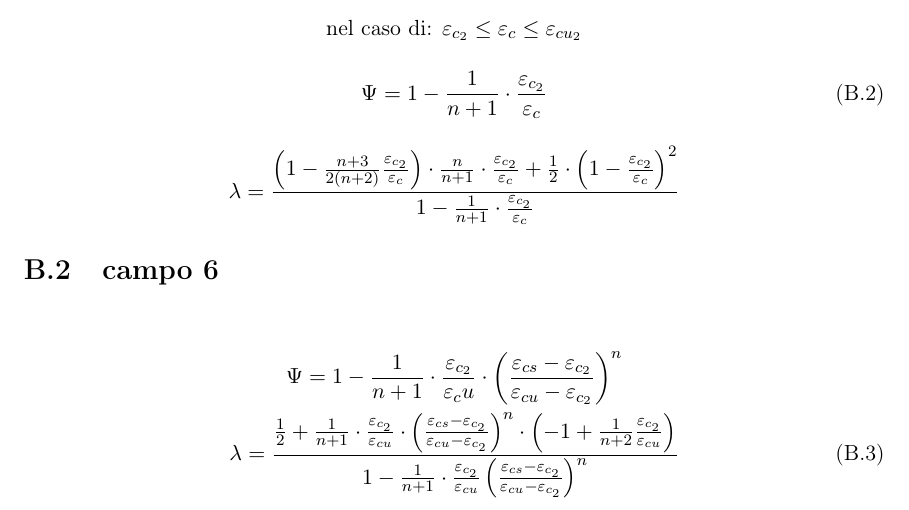
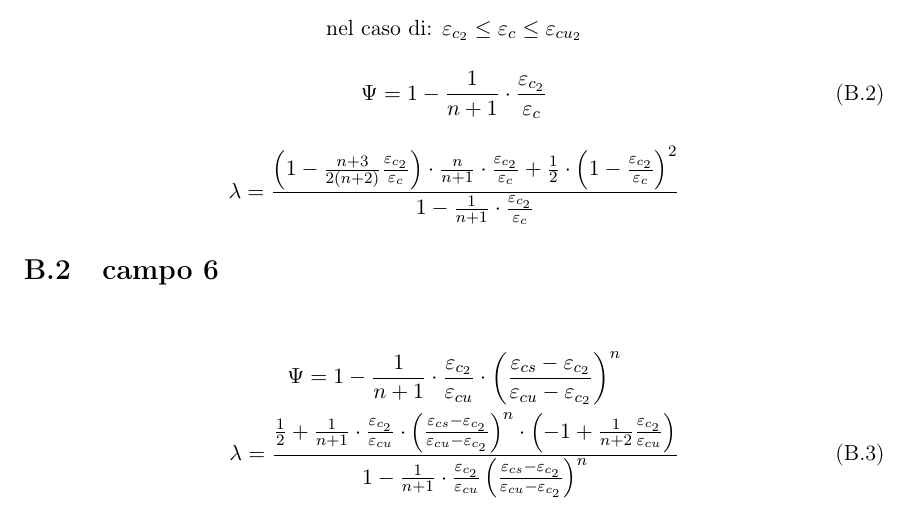
Before and after one commit to wishmerhill/TdC, a LaTeX book (main.tex): part of page 14 of 14, cut so that both start at the same text. Compiled offline with pdfLaTeX; the source files are stored in an older character set and shown here as Unicode.

Commit message:
txs auto checkin

```diff
--- a/main.tex
+++ b/main.tex
@@ -342,7 +342,7 @@ Il foglietto di Mao di Nadia Baldassino:
 
 \section{campo 6}
 \begin{gather}
-\Psi = 1- \frac{1}{n+1} \cdot \frac{\varepsilon_{c_2} }{\varepsilon_cu} \cdot \left( \frac{\varepsilon_{cs} - \varepsilon_{c_2}}{\varepsilon_{cu} - \varepsilon_{c_2}} \right)^n
+\Psi = 1- \frac{1}{n+1} \cdot \frac{\varepsilon_{c_2} }{\varepsilon_{cu}} \cdot \left( \frac{\varepsilon_{cs} - \varepsilon_{c_2}}{\varepsilon_{cu} - \varepsilon_{c_2}} \right)^n
 \nonumber \\
 \lambda = \frac
 				{
```
